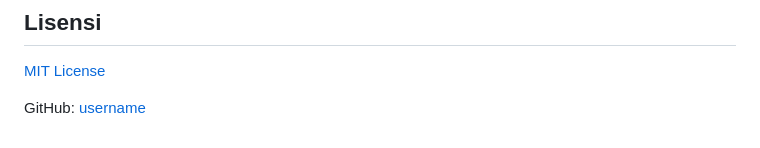
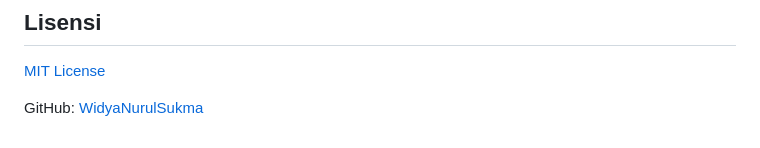
Before and after one commit to WidyaNurulSukma/Tugas8_Kelompok8, a Markdown page: README.md, the part around the change. Drawn GitHub-style.

```diff
--- a/README.md
+++ b/README.md
@@ -137,4 +137,4 @@ Sistem menggunakan Django messages framework untuk menampilkan notifikasi ketika
 ## Lisensi
 [MIT License](LICENSE)
 
-GitHub: [username](https://github.com/WidyaNurulSukma)
+GitHub: [WidyaNurulSukma](https://github.com/WidyaNurulSukma)
```
